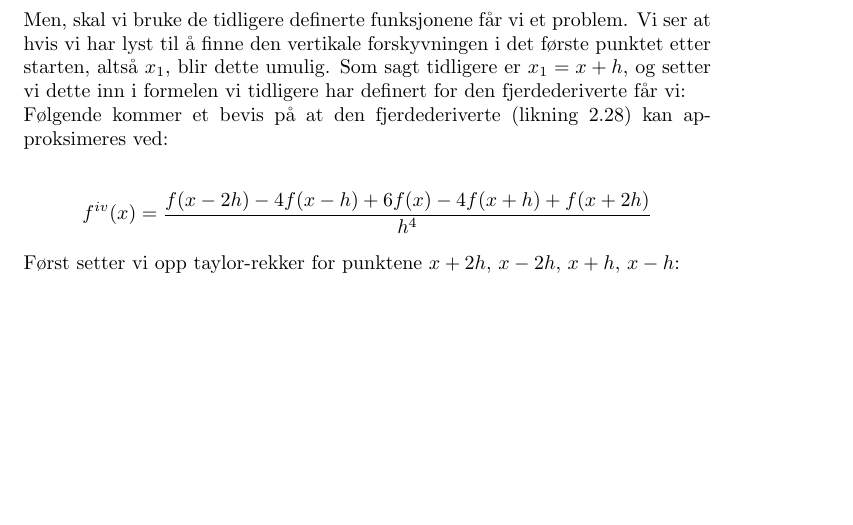
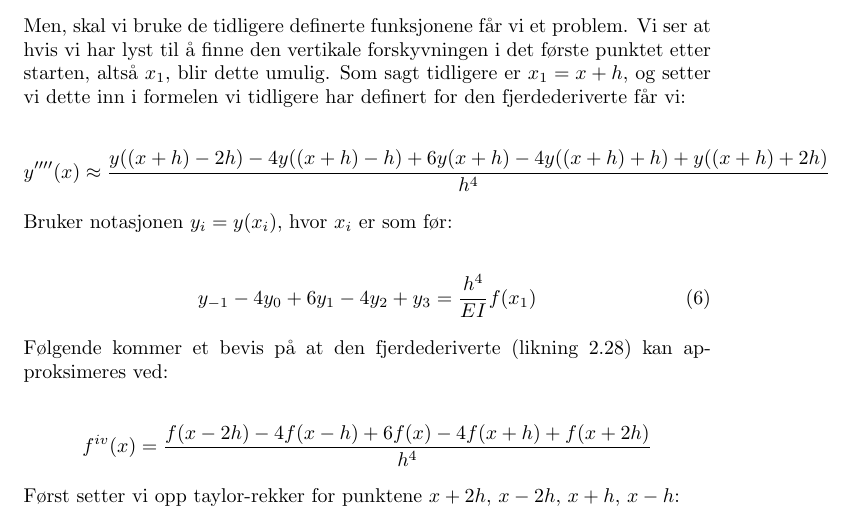
Before and after one commit to TeamTobb/Math2-project1, a LaTeX document (Project 1.tex, which reads sections/Theory/Theory.tex): part of page 6 of 17, cut so that both start at the same text, the shorter picture padded with empty space. Compiled offline with pdfLaTeX.

Commit message:
Sync for sync

```diff
--- a/sections/Theory/Theory.tex
+++ b/sections/Theory/Theory.tex
@@ -29,6 +29,15 @@ Videre skal vi bruke Euler-Bernoulli likningen på et stupebrett. Et stupebrett
 \end{align}
 Men, skal vi bruke de tidligere definerte funksjonene får vi et problem. Vi ser at hvis vi har lyst til å finne den vertikale forskyvningen i det første punktet etter starten, altså $x_1$, blir dette umulig. Som sagt tidligere er $x_1=x+h$, og setter vi dette inn i formelen vi tidligere har definert for den fjerdederiverte får vi:
 
+\begin{align}
+	y''''(x)&\approx \frac{y((x+h)-2h)-4y((x+h)-h)+6y(x+h)-4y((x+h)+h)+y((x+h)+2h)}{h^4}\nonumber
+\end{align}
+Bruker notasjonen $y_i=y(x_i)$, hvor $x_i$ er som før:
+
+\begin{align}
+    y_{-1}-4y_0+6y_1-4y_2+y_3&=\frac{h^4}{EI}f(x_1)
+\end{align}
+
 
 Følgende kommer et bevis på at den fjerdederiverte (likning 2.28) kan approksimeres ved:
 
```
Also changed, not shown: sections/Theory/Theory.tex (1 more changed lines).
